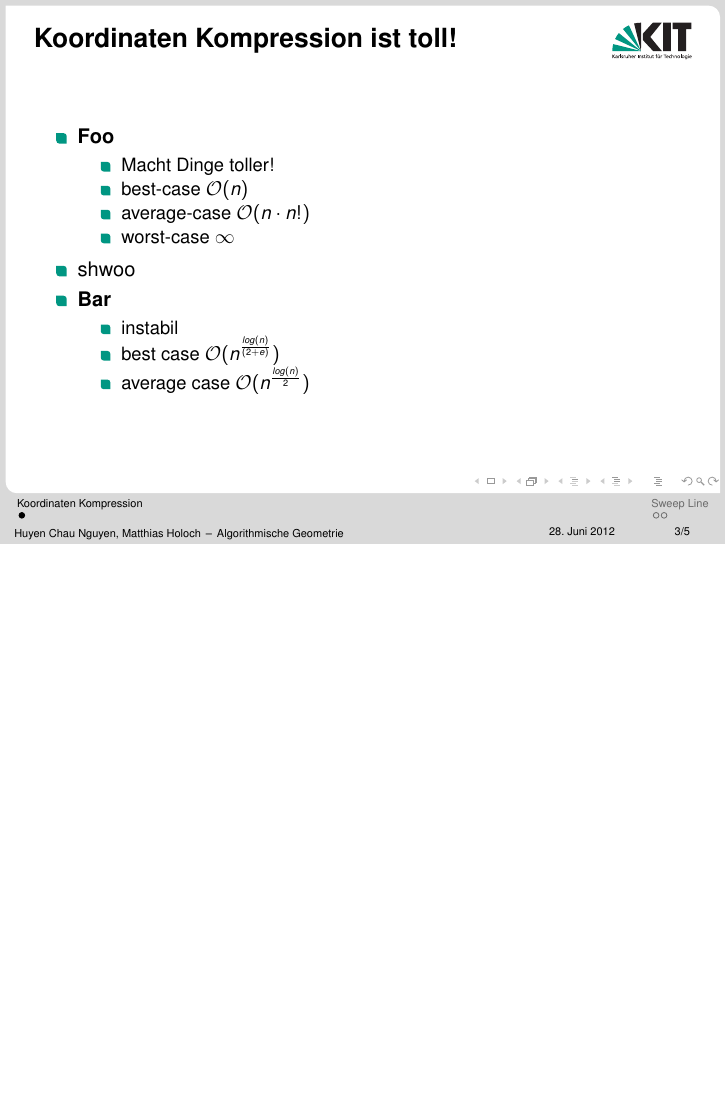
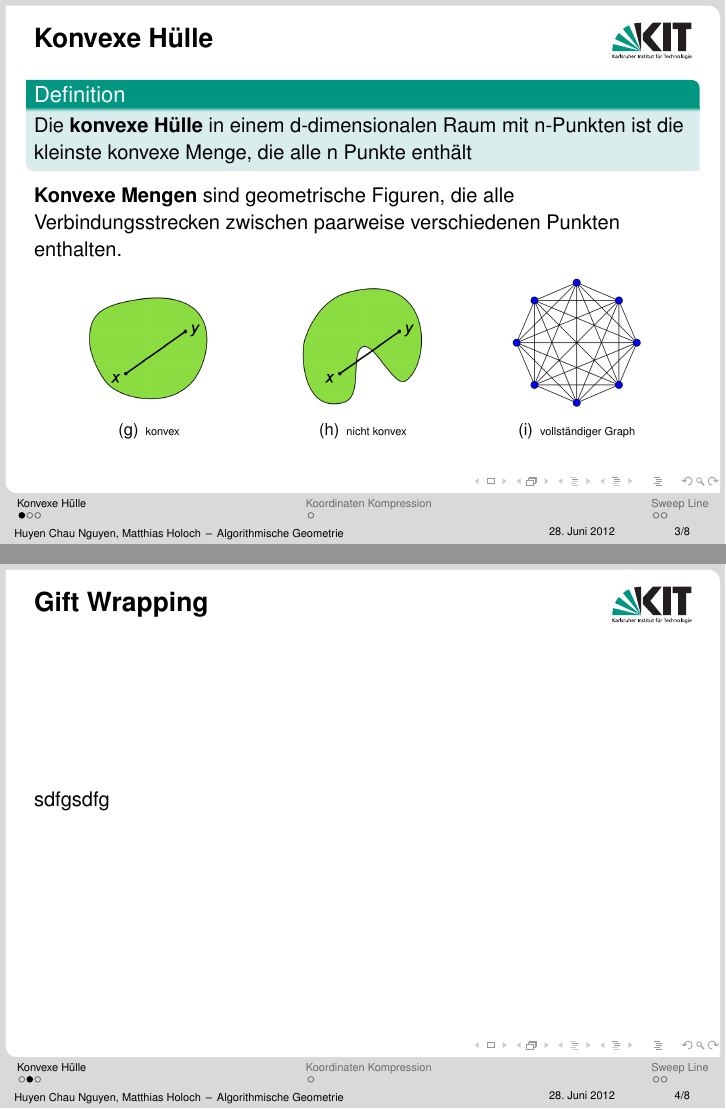
Before and after one commit to Cakem1x/icpcComputationalGeometry, LaTeX slides (computationalGeometry.tex, which reads chapters/1_convexHull.tex): page 8 of 14 before the commit and pages 5 and 6 of 19 after it, the two joined at a grey line, the shorter picture padded with empty space. Compiled offline with pdfLaTeX.

Commit message:
Erste Folie & Bilderordner

```diff
--- /dev/null
+++ b/chapters/1_convexHull.tex
@@ -0,0 +1,26 @@
+\section{Konvexe Hülle}
+\subsection{Einleitung}
+\begin{frame}
+	\frametitle{{Konvexe Hülle}}
+	\begin{block} {Definition}
+	Die \textbf{konvexe Hülle} in einem d-dimensionalen Raum mit n-Punkten ist die kleinste konvexe Menge, die alle n Punkte enthält
+	\end{block}
+	\pause
+	\textbf{Konvexe Mengen} sind geometrische Figuren, die alle Verbindungsstrecken zwischen paarweise verschiedenen Punkten enthalten.
+	\pause
+	\begin{figure}
+		\mbox{
+			\subfigure[\tiny{konvex}]{\includegraphics[width=.2\linewidth]{bilder/konvexeMenge.png}}\quad
+			\hspace{1cm}
+			\subfigure[\tiny{nicht konvex}]{\includegraphics[width=.2\linewidth]{bilder/konvexeMenge2.png}}\quad
+			\hspace{1cm}
+			\subfigure[\tiny{{vollständiger Graph}}]{\includegraphics[width=.2\linewidth]{bilder/konvexeMenge3.png}}
+		}
+	\end{figure}
+
+\end{frame}
+\subsection{Gift Wrapping}
+\begin{frame}
+	\frametitle{{Gift Wrapping}}
+	sdfgsdfg
+\end{frame}
--- a/computationalGeometry.tex
+++ b/computationalGeometry.tex
@@ -11,6 +11,8 @@
 %% burger@kit.edu
 
 \documentclass[18pt]{beamer}
+\usepackage[utf8]{inputenc}
+\usepackage{subfigure} %Nur bei Teilbildern (a) (b) (c) notwendig
 
 %% SLIDE FORMAT
 
```
Also changed, not shown: bilder/konvexeMenge.png (added), bilder/konvexeMenge2.png (added), bilder/konvexeMenge3.png (added), chapters/1_convexHull.tex (5 more changed lines), computationalGeometry.tex (1 more changed lines).
